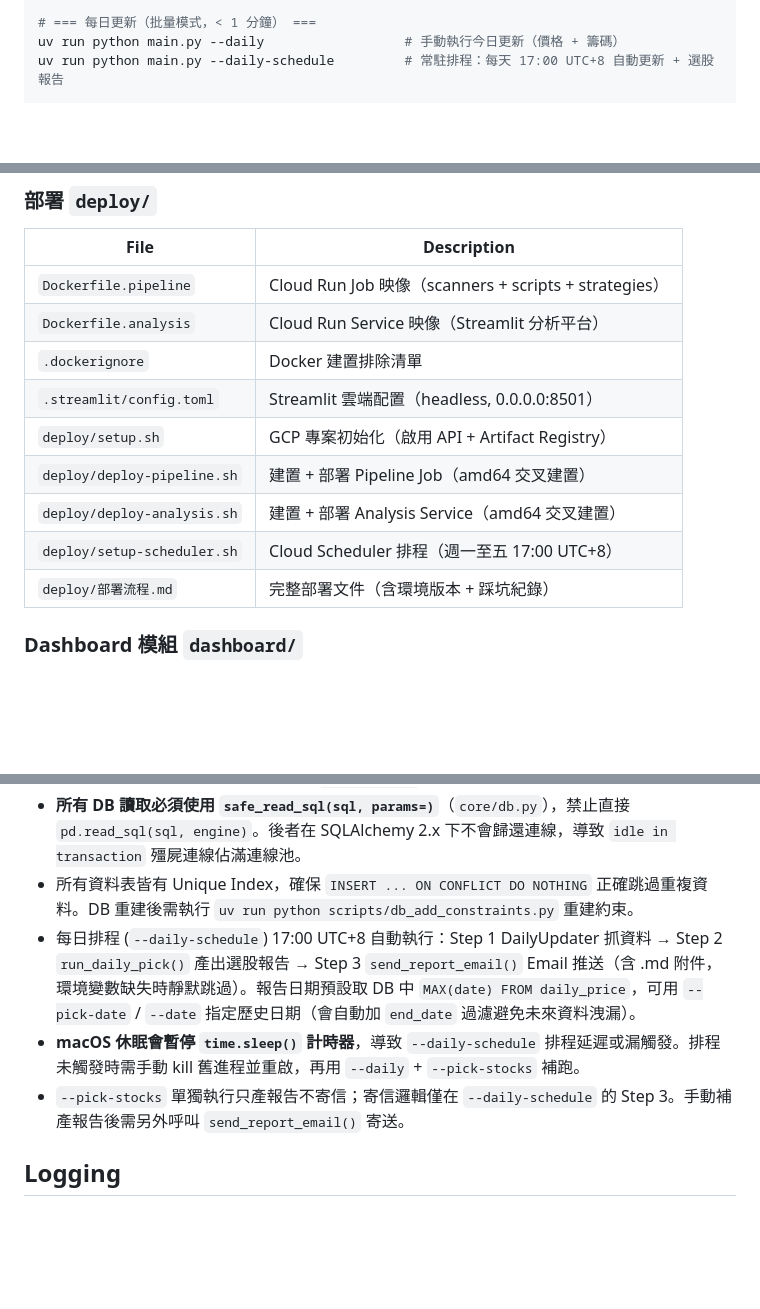
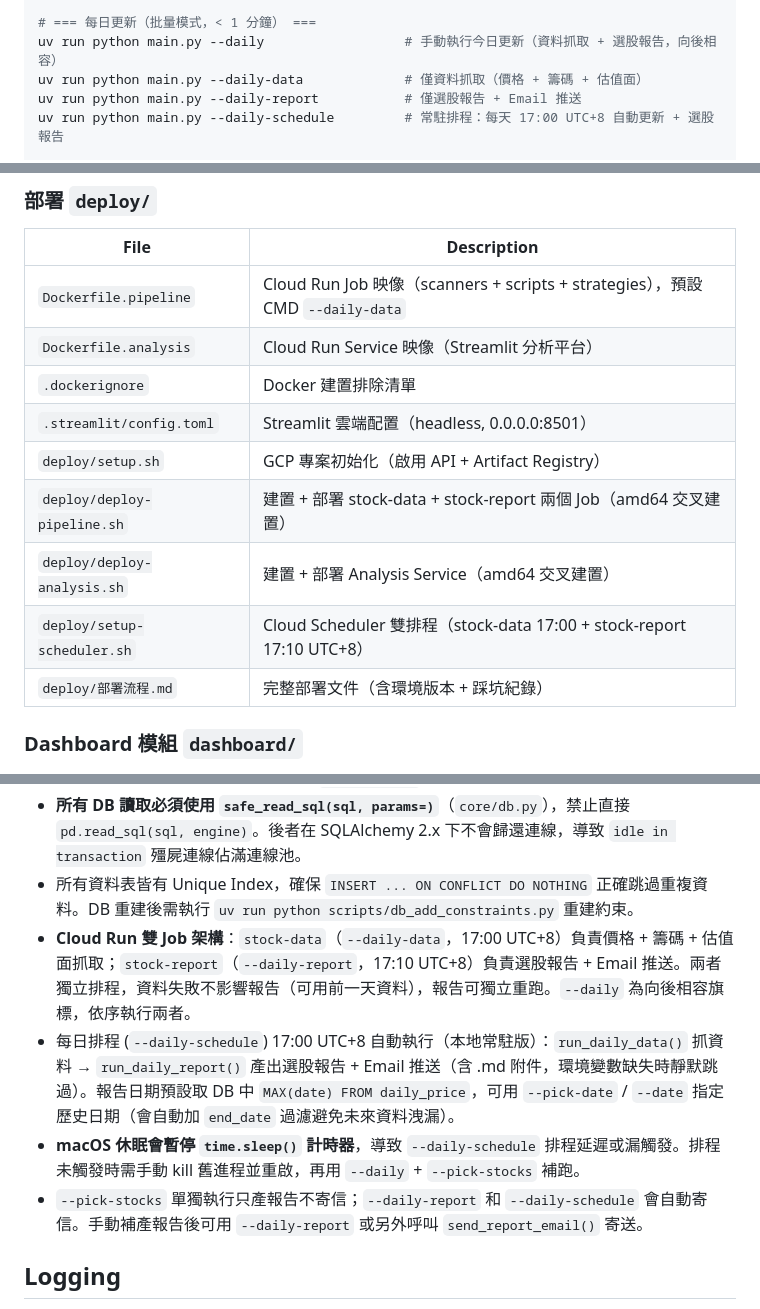
Before and after one commit to ken19960728ken/Stock_analysis, a Markdown page: CLAUDE.md, 3 parts joined by grey strips. Rendered like a GitHub page; blank space fills up the shorter version.

Commit message:
docs: 更新 CLAUDE.md — 同步雙 Job 架構（--daily-data / --daily-report）
Co-Authored-By: Claude Opus 4.6 <noreply@anthropic.com>

```diff
--- a/CLAUDE.md
+++ b/CLAUDE.md
@@ -32,7 +32,9 @@ uv run python main.py --scanner industry       # 產業分類（FinMind taiwan_s
 uv run python main.py --scanner all            # 依序執行全部 scanner
 
 # === 每日更新（批量模式，< 1 分鐘） ===
-uv run python main.py --daily                  # 手動執行今日更新（價格 + 籌碼）
+uv run python main.py --daily                  # 手動執行今日更新（資料抓取 + 選股報告，向後相容）
+uv run python main.py --daily-data             # 僅資料抓取（價格 + 籌碼 + 估值面）
+uv run python main.py --daily-report           # 僅選股報告 + Email 推送
 uv run python main.py --daily-schedule         # 常駐排程：每天 17:00 UTC+8 自動更新 + 選股報告
 
 # === 工具指令 ===
@@ -161,14 +163,14 @@ Run tests: `uv run pytest tests/ -v`. No linter is configured.
 
 | File | Description |
 |---|---|
-| `Dockerfile.pipeline` | Cloud Run Job 映像（scanners + scripts + strategies） |
+| `Dockerfile.pipeline` | Cloud Run Job 映像（scanners + scripts + strategies），預設 CMD `--daily-data` |
 | `Dockerfile.analysis` | Cloud Run Service 映像（Streamlit 分析平台） |
 | `.dockerignore` | Docker 建置排除清單 |
 | `.streamlit/config.toml` | Streamlit 雲端配置（headless, 0.0.0.0:8501） |
 | `deploy/setup.sh` | GCP 專案初始化（啟用 API + Artifact Registry） |
-| `deploy/deploy-pipeline.sh` | 建置 + 部署 Pipeline Job（amd64 交叉建置） |
+| `deploy/deploy-pipeline.sh` | 建置 + 部署 stock-data + stock-report 兩個 Job（amd64 交叉建置） |
 | `deploy/deploy-analysis.sh` | 建置 + 部署 Analysis Service（amd64 交叉建置） |
-| `deploy/setup-scheduler.sh` | Cloud Scheduler 排程（週一至五 17:00 UTC+8） |
+| `deploy/setup-scheduler.sh` | Cloud Scheduler 雙排程（stock-data 17:00 + stock-report 17:10 UTC+8） |
 | `deploy/部署流程.md` | 完整部署文件（含環境版本 + 踩坑紀錄） |
 
 ### Dashboard 模組 `dashboard/`
@@ -296,9 +298,10 @@ Run tests: `uv run pytest tests/ -v`. No linter is configured.
 - Supabase 連線自動偵測 Supavisor transaction mode (port 6543) 並切換為 session mode (port 5432)，避免 ~60 秒連線超時。`save_to_db()` 含連線錯誤自動重試。
 - **所有 DB 讀取必須使用 `safe_read_sql(sql, params=)`**（`core/db.py`），禁止直接 `pd.read_sql(sql, engine)`。後者在 SQLAlchemy 2.x 下不會歸還連線，導致 `idle in transaction` 殭屍連線佔滿連線池。
 - 所有資料表皆有 Unique Index，確保 `INSERT ... ON CONFLICT DO NOTHING` 正確跳過重複資料。DB 重建後需執行 `uv run python scripts/db_add_constraints.py` 重建約束。
-- 每日排程 (`--daily-schedule`) 17:00 UTC+8 自動執行：Step 1 DailyUpdater 抓資料 → Step 2 `run_daily_pick()` 產出選股報告 → Step 3 `send_report_email()` Email 推送（含 .md 附件，環境變數缺失時靜默跳過）。報告日期預設取 DB 中 `MAX(date) FROM daily_price`，可用 `--pick-date` / `--date` 指定歷史日期（會自動加 `end_date` 過濾避免未來資料洩漏）。
+- **Cloud Run 雙 Job 架構**：`stock-data`（`--daily-data`，17:00 UTC+8）負責價格 + 籌碼 + 估值面抓取；`stock-report`（`--daily-report`，17:10 UTC+8）負責選股報告 + Email 推送。兩者獨立排程，資料失敗不影響報告（可用前一天資料），報告可獨立重跑。`--daily` 為向後相容旗標，依序執行兩者。
+- 每日排程 (`--daily-schedule`) 17:00 UTC+8 自動執行（本地常駐版）：`run_daily_data()` 抓資料 → `run_daily_report()` 產出選股報告 + Email 推送（含 .md 附件，環境變數缺失時靜默跳過）。報告日期預設取 DB 中 `MAX(date) FROM daily_price`，可用 `--pick-date` / `--date` 指定歷史日期（會自動加 `end_date` 過濾避免未來資料洩漏）。
 - **macOS 休眠會暫停 `time.sleep()` 計時器**，導致 `--daily-schedule` 排程延遲或漏觸發。排程未觸發時需手動 kill 舊進程並重啟，再用 `--daily` + `--pick-stocks` 補跑。
-- `--pick-stocks` 單獨執行只產報告不寄信；寄信邏輯僅在 `--daily-schedule` 的 Step 3。手動補產報告後需另外呼叫 `send_report_email()` 寄送。
+- `--pick-stocks` 單獨執行只產報告不寄信；`--daily-report` 和 `--daily-schedule` 會自動寄信。手動補產報告後可用 `--daily-report` 或另外呼叫 `send_report_email()` 寄送。
 
 ## Logging
 
```
